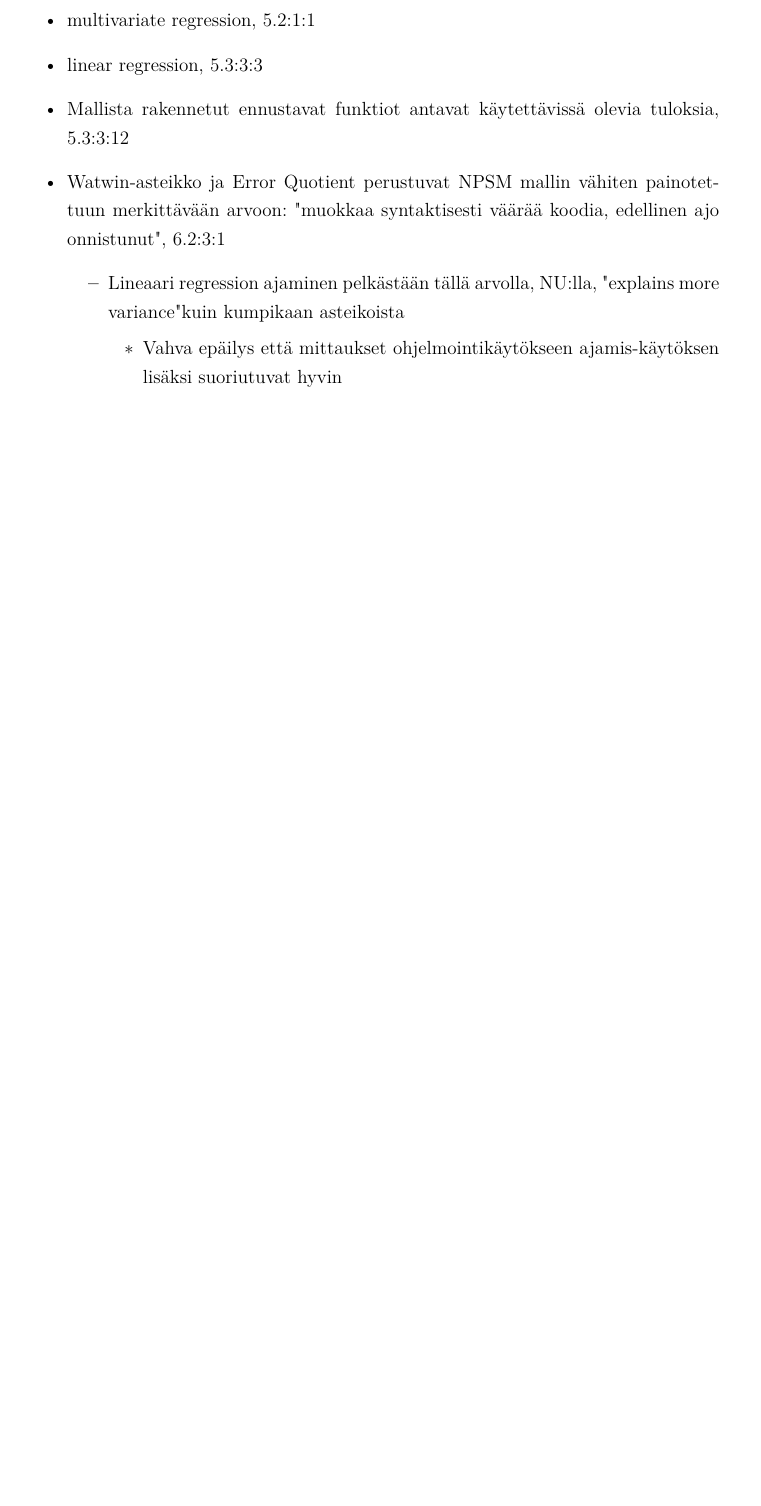
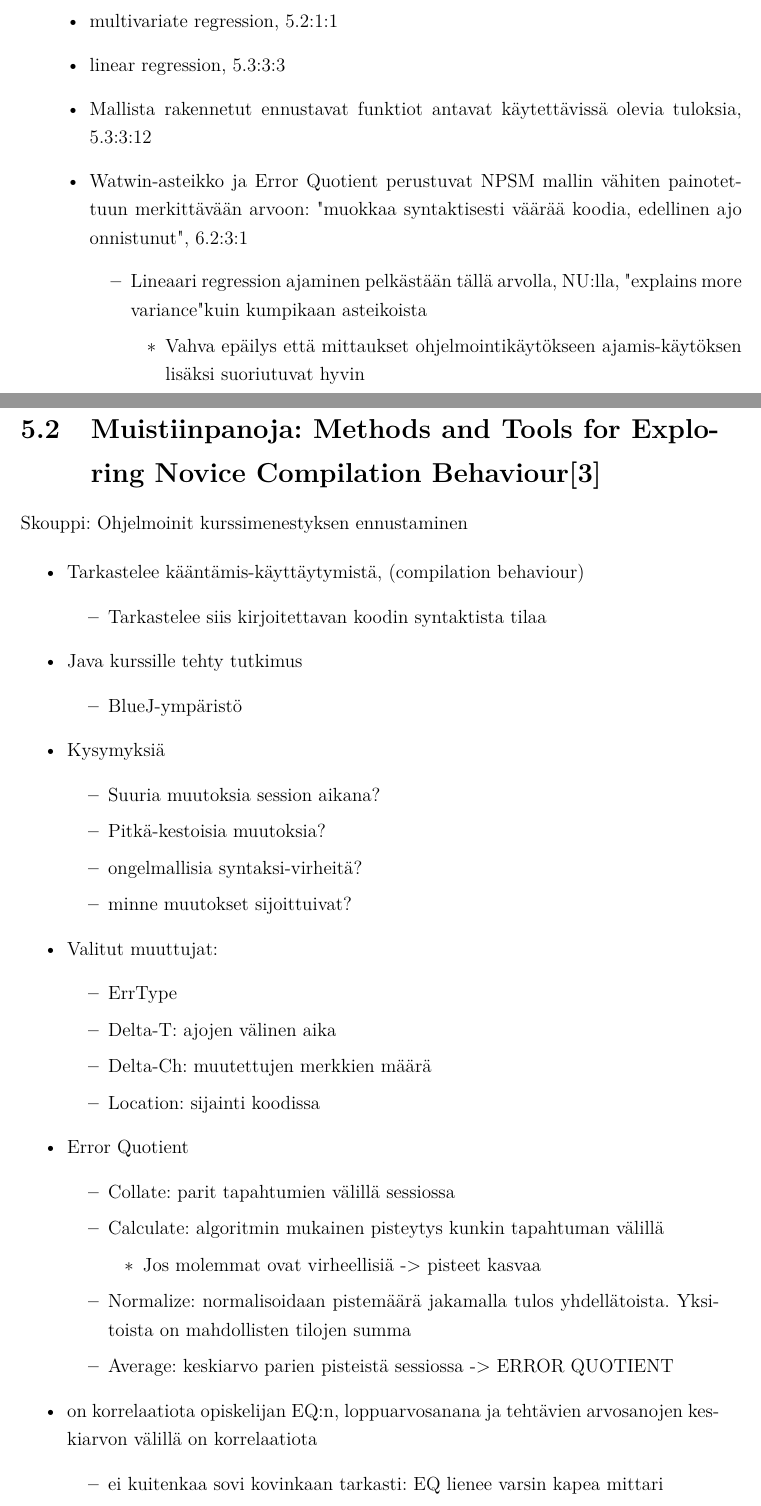
Before and after one commit to ArktinenSieni/Gradu, a LaTeX thesis (gradu.tex): part of page 12 of 21 before the commit and two parts of pages 17 and 18 of 25 after it, the two joined at a grey line, cut so that both start at the same text, the shorter picture padded with empty space. Compiled offline with pdfLaTeX.

Commit message:
Watson Score: muistiinpanoja

```diff
--- a/gradu.tex
+++ b/gradu.tex
@@ -260,7 +289,44 @@ Normalized Programming State Model eli NPSM, suoriutui tutkimuksen\cite{carter20
     \end{itemize}
 \end{itemize}
 
+\section{Muistiinpanoja: Methods and Tools for Exploring Novice Compilation Behaviour\cite{jadud2006methods}}
 
-\section{SQL-kurssien menestyksen ennustaminen}
+Skouppi: Ohjelmoinit kurssimenestyksen ennustaminen
 
-Ainakin kolme artikkelia aiheesta.
+\begin{itemize}
+    \item Tarkastelee kääntämis-käyttäytymistä, (compilation behaviour)
+    \begin{itemize}
+        \item Tarkastelee siis kirjoitettavan koodin syntaktista tilaa
+    \end{itemize}
+    \item Java kurssille tehty tutkimus
+    \begin{itemize}
+        \item BlueJ-ympäristö
+    \end{itemize}
+    \item Kysymyksiä
+    \begin{itemize}
+        \item Suuria muutoksia session aikana?
+        \item Pitkä-kestoisia muutoksia?
+        \item ongelmallisia syntaksi-virheitä?
+        \item minne muutokset sijoittuivat?
+    \end{itemize}
+    \item Valitut muuttujat:
+    \begin{itemize}
+        \item ErrType
+        \item Delta-T: ajojen välinen aika
+        \item Delta-Ch: muutettujen merkkien määrä
+        \item Location: sijainti koodissa
+    \end{itemize}
+    \item Error Quotient
+    \begin{itemize}
+        \item Collate: parit tapahtumien välillä sessiossa
+        \item Calculate: algoritmin mukainen pisteytys kunkin tapahtuman välillä
+        \begin{itemize}
+            \item Jos molemmat ovat virheellisiä -> pisteet kasvaa
+        \end{itemize}
+        \item Normalize: normalisoidaan pistemäärä jakamalla tulos yhdellätoista. Yksitoista on mahdollisten tilojen summa
+        \item Average: keskiarvo parien pisteistä sessiossa -> ERROR QUOTIENT
+    \end{itemize}
+    \item on korrelaatiota opiskelijan EQ:n, loppuarvosanana ja tehtävien arvosanojen keskiarvon välillä on korrelaatiota
+    \begin{itemize}
+        \item ei kuitenkaa sovi kovinkaan tarkasti: EQ lienee varsin kapea mittari
+        \item tarkempi sovitus EQ:n ja loppuarvosanan välillä, edelleen epätarkka
@@ -266,0 +336 @@ Ainakin kolme artikkelia aiheesta.
+        \item Liikaa puuttuvaa tietoa
```
Also changed, not shown: bibliography.bib (+9 -0 lines), muistiinpanot.tex (added), gradu.tex (96 more changed lines).
